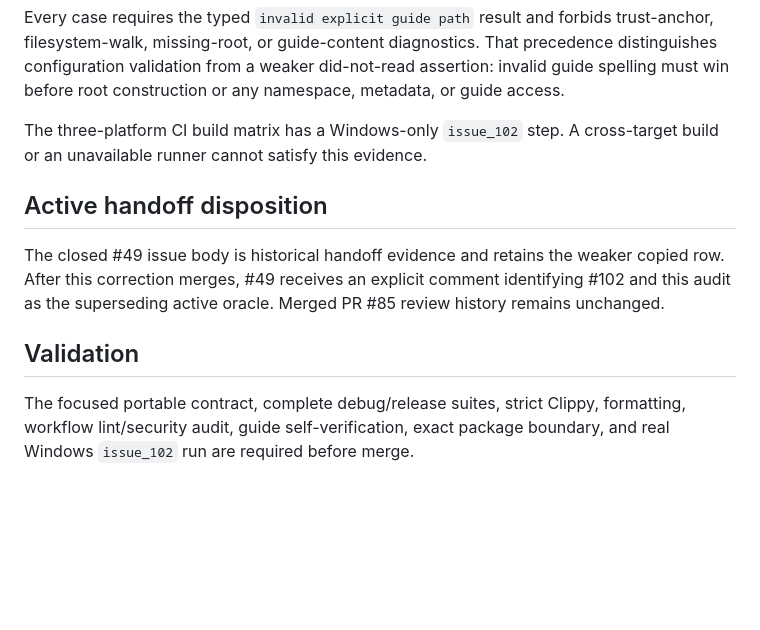
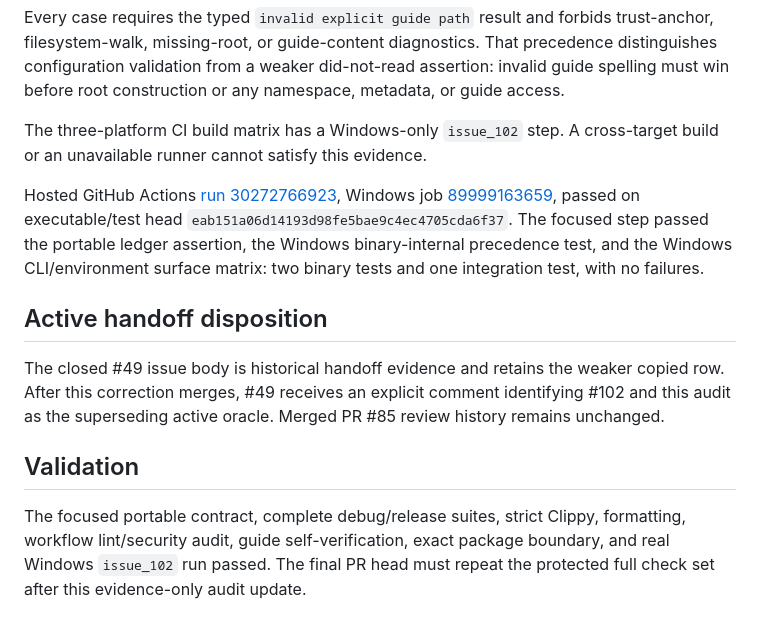
Before and after one commit to plx/agentic-navigation-guide, a Markdown page: audits/2026-07-27-issue-102-windows-device-ledger.md, the part around the change. Rendered like a GitHub page; blank space fills up the shorter version.

Commit message:
Record hosted Windows namespace evidence

```diff
--- a/audits/2026-07-27-issue-102-windows-device-ledger.md
+++ b/audits/2026-07-27-issue-102-windows-device-ledger.md
@@ -84,6 +84,16 @@ construction or any namespace, metadata, or guide access.
 The three-platform CI build matrix has a Windows-only `issue_102` step. A
 cross-target build or an unavailable runner cannot satisfy this evidence.
 
+Hosted GitHub Actions
+[run 30272766923](https://github.com/plx/agentic-navigation-guide/actions/runs/30272766923),
+Windows job
+[89999163659](https://github.com/plx/agentic-navigation-guide/actions/runs/30272766923/job/89999163659),
+passed on executable/test head
+`eab151a06d14193d98fe5bae9c4ec4705cda6f37`. The focused step passed the
+portable ledger assertion, the Windows binary-internal precedence test, and
+the Windows CLI/environment surface matrix: two binary tests and one
+integration test, with no failures.
+
 ## Active handoff disposition
 
 The closed #49 issue body is historical handoff evidence and retains the
@@ -95,4 +105,6 @@ Merged PR #85 review history remains unchanged.
 
 The focused portable contract, complete debug/release suites, strict Clippy,
 formatting, workflow lint/security audit, guide self-verification, exact
-package boundary, and real Windows `issue_102` run are required before merge.
+package boundary, and real Windows `issue_102` run passed. The final PR head
+must repeat the protected full check set after this evidence-only audit
+update.
```
